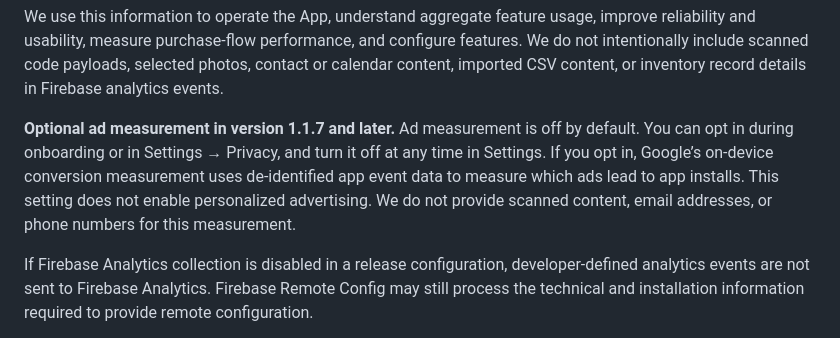
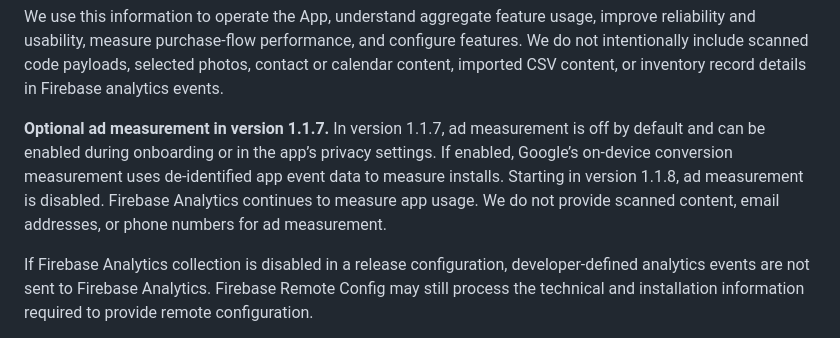
Before and after one commit to khoanguyen1192/khoabao-store, a Markdown page: QR_INVENTORY_PRIVACY_POLICY.md, the part around one of its changes. Rendered like a GitHub page.

Commit message:
Clarify QR Scanner ad measurement for version 1.1.8

```diff
--- a/QR_INVENTORY_PRIVACY_POLICY.md
+++ b/QR_INVENTORY_PRIVACY_POLICY.md
@@ -103,7 +103,7 @@ When **Firebase Analytics** collection is enabled in the production configuratio
 
 We use this information to operate the App, understand aggregate feature usage, improve reliability and usability, measure purchase-flow performance, and configure features. We do not intentionally include scanned code payloads, selected photos, contact or calendar content, imported CSV content, or inventory record details in Firebase analytics events.
 
-**Optional ad measurement in version 1.1.7 and later.** Ad measurement is off by default. You can opt in during onboarding or in Settings → Privacy, and turn it off at any time in Settings. If you opt in, Google’s on-device conversion measurement uses de-identified app event data to measure which ads lead to app installs. This setting does not enable personalized advertising. We do not provide scanned content, email addresses, or phone numbers for this measurement.
+**Optional ad measurement in version 1.1.7.** In version 1.1.7, ad measurement is off by default and can be enabled during onboarding or in the app’s privacy settings. If enabled, Google’s on-device conversion measurement uses de-identified app event data to measure installs. Starting in version 1.1.8, ad measurement is disabled. Firebase Analytics continues to measure app usage. We do not provide scanned content, email addresses, or phone numbers for ad measurement.
 
 If Firebase Analytics collection is disabled in a release configuration, developer-defined analytics events are not sent to Firebase Analytics. Firebase Remote Config may still process the technical and installation information required to provide remote configuration.
 
```
Also changed, not shown: other parts of QR_INVENTORY_PRIVACY_POLICY.md (+1 -1 lines).
